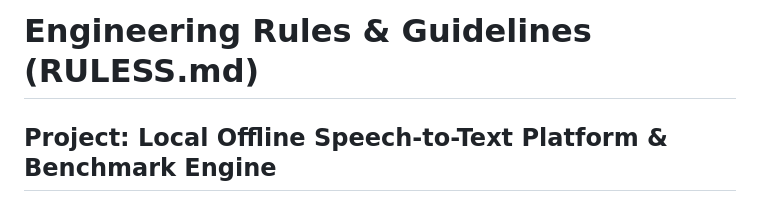
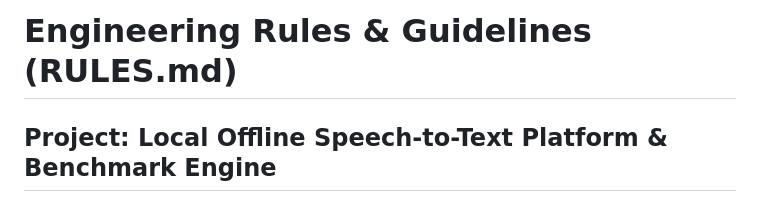
Before and after one commit to divyprj/speech-to-text, a Markdown page: RULES.md, the part around the change. Rendered like a GitHub page.

Commit message:
docs: rename RULESS.md to RULES.md

```diff
--- a/RULESS.md
+++ b/RULES.md
@@ -1,4 +1,4 @@
-# Engineering Rules & Guidelines (RULESS.md)
+# Engineering Rules & Guidelines (RULES.md)
 
 ## Project: Local Offline Speech-to-Text Platform & Benchmark Engine
 **Document Version:** 1.0.0
```
